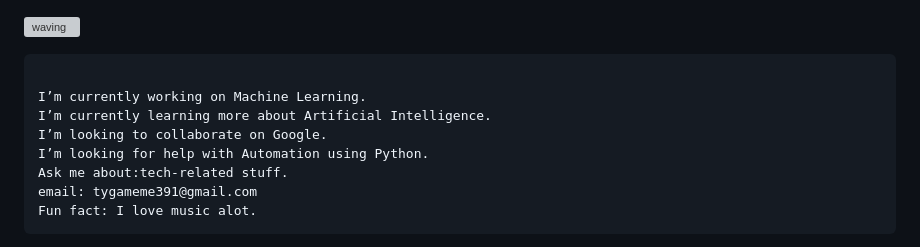
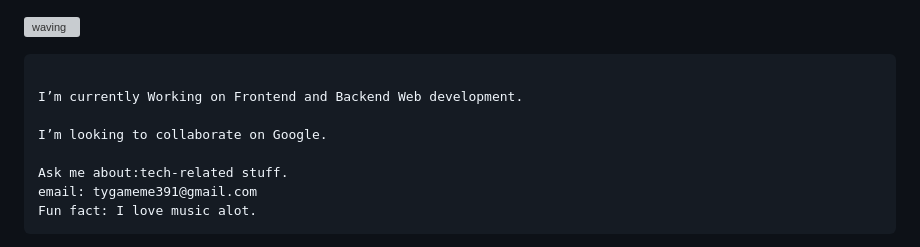
Before and after one commit to MarkMoki/MarkMoki, a Markdown page: README.md, the part around the change. GitHub-like rendering; grey boxes are pictures that could not be loaded.

````diff
--- a/README.md
+++ b/README.md
@@ -6,10 +6,10 @@
 
 ```
 
-I’m currently working on Machine Learning.
-I’m currently learning more about Artificial Intelligence.
+I’m currently Working on Frontend and Backend Web development.
+
 I’m looking to collaborate on Google.
-I’m looking for help with Automation using Python.
+
 Ask me about:tech-related stuff.
 email: tygameme391@gmail.com
 Fun fact: I love music alot.
````
